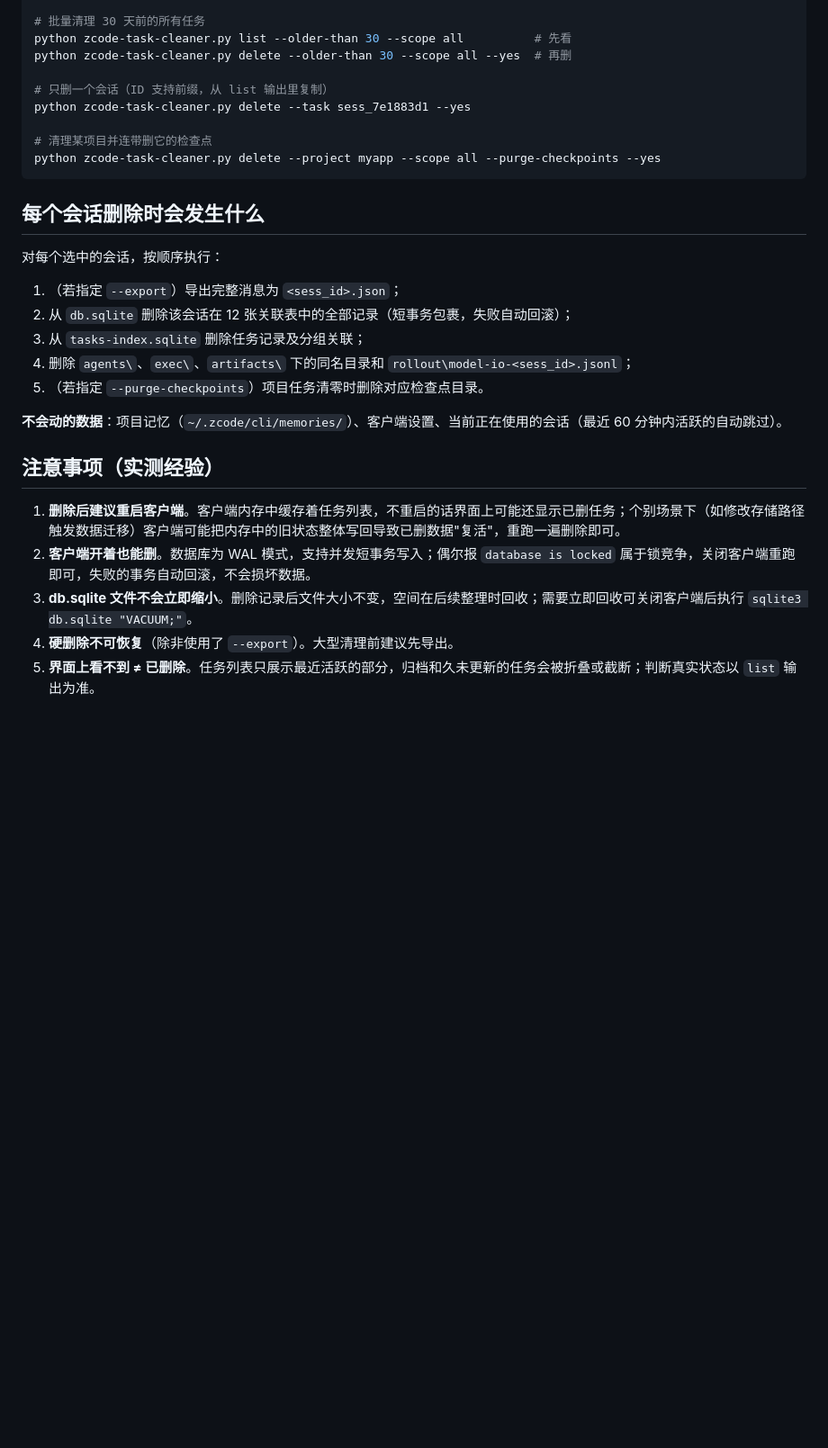
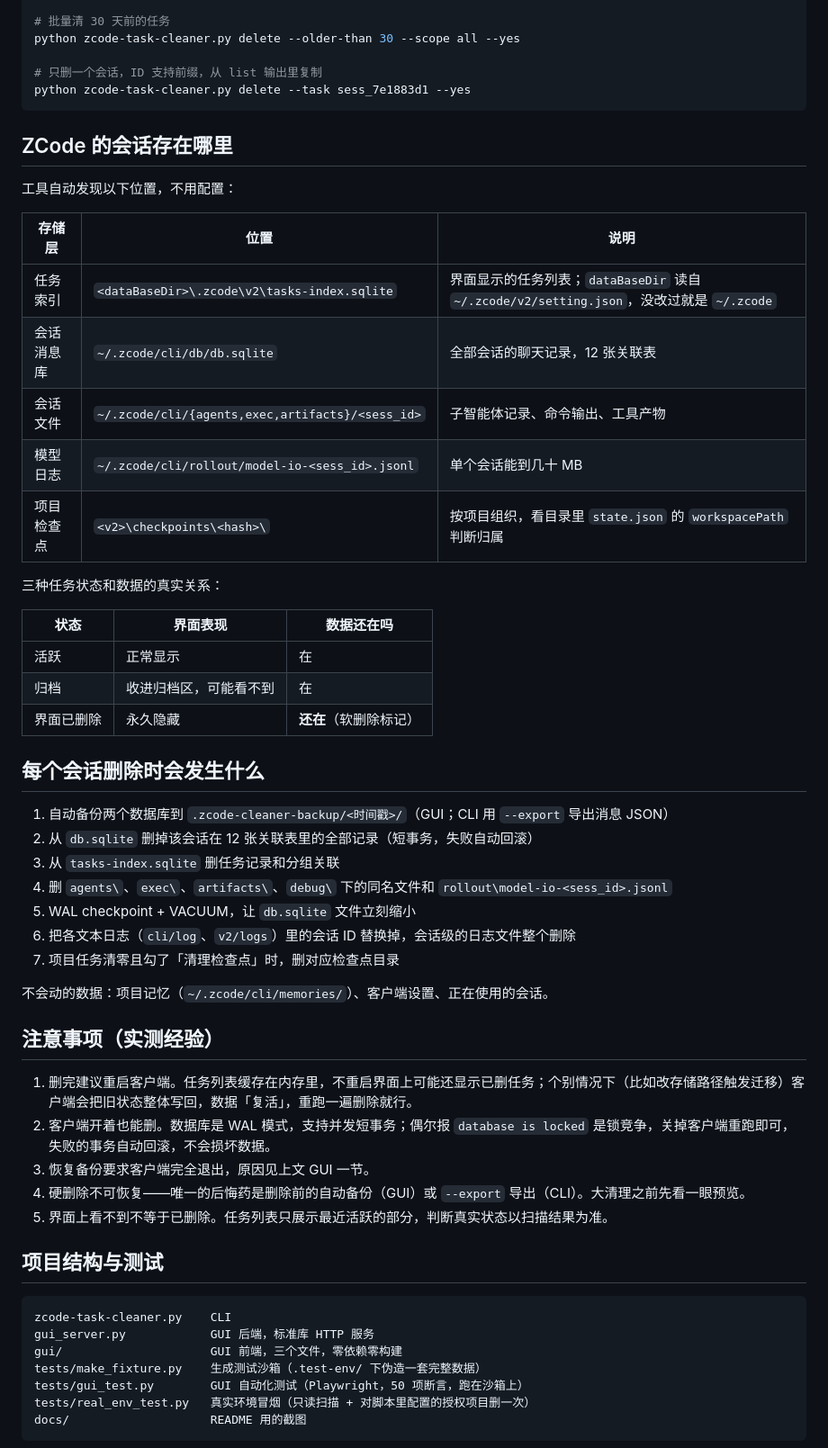
Before and after one commit to ZeroKingHao/zcode-task-cleaner, a Markdown page: README.md, the part around the change printed below. Shown: that part at 90% size. GitHub-like rendering; blank space fills up the shorter version.

````diff
--- a/README.md
+++ b/README.md
@@ -94,32 +77,61 @@ python zcode-task-cleaner.py delete --scope deleted --yes
 python zcode-task-cleaner.py delete --project myapp --scope all --export ./backup --yes
 
-# 批量清理 30 天前的所有任务
-python zcode-task-cleaner.py list --older-than 30 --scope all          # 先看
-python zcode-task-cleaner.py delete --older-than 30 --scope all --yes  # 再删
+# 批量清 30 天前的任务
+python zcode-task-cleaner.py delete --older-than 30 --scope all --yes
 
-# 只删一个会话（ID 支持前缀，从 list 输出里复制）
+# 只删一个会话，ID 支持前缀，从 list 输出里复制
 python zcode-task-cleaner.py delete --task sess_7e1883d1 --yes
+```
 
-# 清理某项目并连带删它的检查点
-python zcode-task-cleaner.py delete --project myapp --scope all --purge-checkpoints --yes
-```
+## ZCode 的会话存在哪里
+
+工具自动发现以下位置，不用配置：
+
+| 存储层 | 位置 | 说明 |
+|---|---|---|
+| 任务索引 | `<dataBaseDir>\.zcode\v2\tasks-index.sqlite` | 界面显示的任务列表；`dataBaseDir` 读自 `~/.zcode/v2/setting.json`，没改过就是 `~/.zcode` |
+| 会话消息库 | `~/.zcode/cli/db/db.sqlite` | 全部会话的聊天记录，12 张关联表 |
+| 会话文件 | `~/.zcode/cli/{agents,exec,artifacts}/<sess_id>` | 子智能体记录、命令输出、工具产物 |
+| 模型日志 | `~/.zcode/cli/rollout/model-io-<sess_id>.jsonl` | 单个会话能到几十 MB |
+| 项目检查点 | `<v2>\checkpoints\<hash>\` | 按项目组织，看目录里 `state.json` 的 `workspacePath` 判断归属 |
+
+三种任务状态和数据的真实关系：
+
+| 状态 | 界面表现 | 数据还在吗 |
+|---|---|---|
+| 活跃 | 正常显示 | 在 |
+| 归档 | 收进归档区，可能看不到 | 在 |
+| 界面已删除 | 永久隐藏 | **还在**（软删除标记） |
 
 ## 每个会话删除时会发生什么
 
-对每个选中的会话，按顺序执行：
+1. 自动备份两个数据库到 `.zcode-cleaner-backup/<时间戳>/`（GUI；CLI 用 `--export` 导出消息 JSON）
+2. 从 `db.sqlite` 删掉该会话在 12 张关联表里的全部记录（短事务，失败自动回滚）
+3. 从 `tasks-index.sqlite` 删任务记录和分组关联
+4. 删 `agents\`、`exec\`、`artifacts\`、`debug\` 下的同名文件和 `rollout\model-io-<sess_id>.jsonl`
+5. WAL checkpoint + VACUUM，让 `db.sqlite` 文件立刻缩小
+6. 把各文本日志（`cli/log`、`v2/logs`）里的会话 ID 替换掉，会话级的日志文件整个删除
+7. 项目任务清零且勾了「清理检查点」时，删对应检查点目录
 
-1. （若指定 `--export`）导出完整消息为 `<sess_id>.json`；
-2. 从 `db.sqlite` 删除该会话在 12 张关联表中的全部记录（短事务包裹，失败自动回滚）；
-3. 从 `tasks-index.sqlite` 删除任务记录及分组关联；
-4. 删除 `agents\`、`exec\`、`artifacts\` 下的同名目录和 `rollout\model-io-<sess_id>.jsonl`；
-5. （若指定 `--purge-checkpoints`）项目任务清零时删除对应检查点目录。
-
-**不会动的数据**：项目记忆（`~/.zcode/cli/memories/`）、客户端设置、当前正在使用的会话（最近 60 分钟内活跃的自动跳过）。
+不会动的数据：项目记忆（`~/.zcode/cli/memories/`）、客户端设置、正在使用的会话。
 
 ## 注意事项（实测经验）
 
-1. **删除后建议重启客户端**。客户端内存中缓存着任务列表，不重启的话界面上可能还显示已删任务；个别场景下（如修改存储路径触发数据迁移）客户端可能把内存中的旧状态整体写回导致已删数据"复活"，重跑一遍删除即可。
-2. **客户端开着也能删**。数据库为 WAL 模式，支持并发短事务写入；偶尔报 `database is locked` 属于锁竞争，关闭客户端重跑即可，失败的事务自动回滚，不会损坏数据。
-3. **db.sqlite 文件不会立即缩小**。删除记录后文件大小不变，空间在后续整理时回收；需要立即回收可关闭客户端后执行 `sqlite3 db.sqlite "VACUUM;"`。
-4. **硬删除不可恢复**（除非使用了 `--export`）。大型清理前建议先导出。
-5. **界面上看不到 ≠ 已删除**。任务列表只展示最近活跃的部分，归档和久未更新的任务会被折叠或截断；判断真实状态以 `list` 输出为准。
+1. 删完建议重启客户端。任务列表缓存在内存里，不重启界面上可能还显示已删任务；个别情况下（比如改存储路径触发迁移）客户端会把旧状态整体写回，数据「复活」，重跑一遍删除就行。
+2. 客户端开着也能删。数据库是 WAL 模式，支持并发短事务；偶尔报 `database is locked` 是锁竞争，关掉客户端重跑即可，失败的事务自动回滚，不会损坏数据。
+3. 恢复备份要求客户端完全退出，原因见上文 GUI 一节。
+4. 硬删除不可恢复——唯一的后悔药是删除前的自动备份（GUI）或 `--export` 导出（CLI）。大清理之前先看一眼预览。
+5. 界面上看不到不等于已删除。任务列表只展示最近活跃的部分，判断真实状态以扫描结果为准。
+
+## 项目结构与测试
+
+```
+zcode-task-cleaner.py    CLI
+gui_server.py            GUI 后端，标准库 HTTP 服务
+gui/                     GUI 前端，三个文件，零依赖零构建
+tests/make_fixture.py    生成测试沙箱（.test-env/ 下伪造一套完整数据）
+tests/gui_test.py        GUI 自动化测试（Playwright，50 项断言，跑在沙箱上）
+tests/real_env_test.py   真实环境冒烟（只读扫描 + 对脚本里配置的授权项目删一次）
+docs/                    README 用的截图
+```
+
````
Also changed, not shown: other parts of README.md (+62 -66 lines), docs/screenshot-dark.png (added), docs/screenshot-light.png (added), 8 other files.
